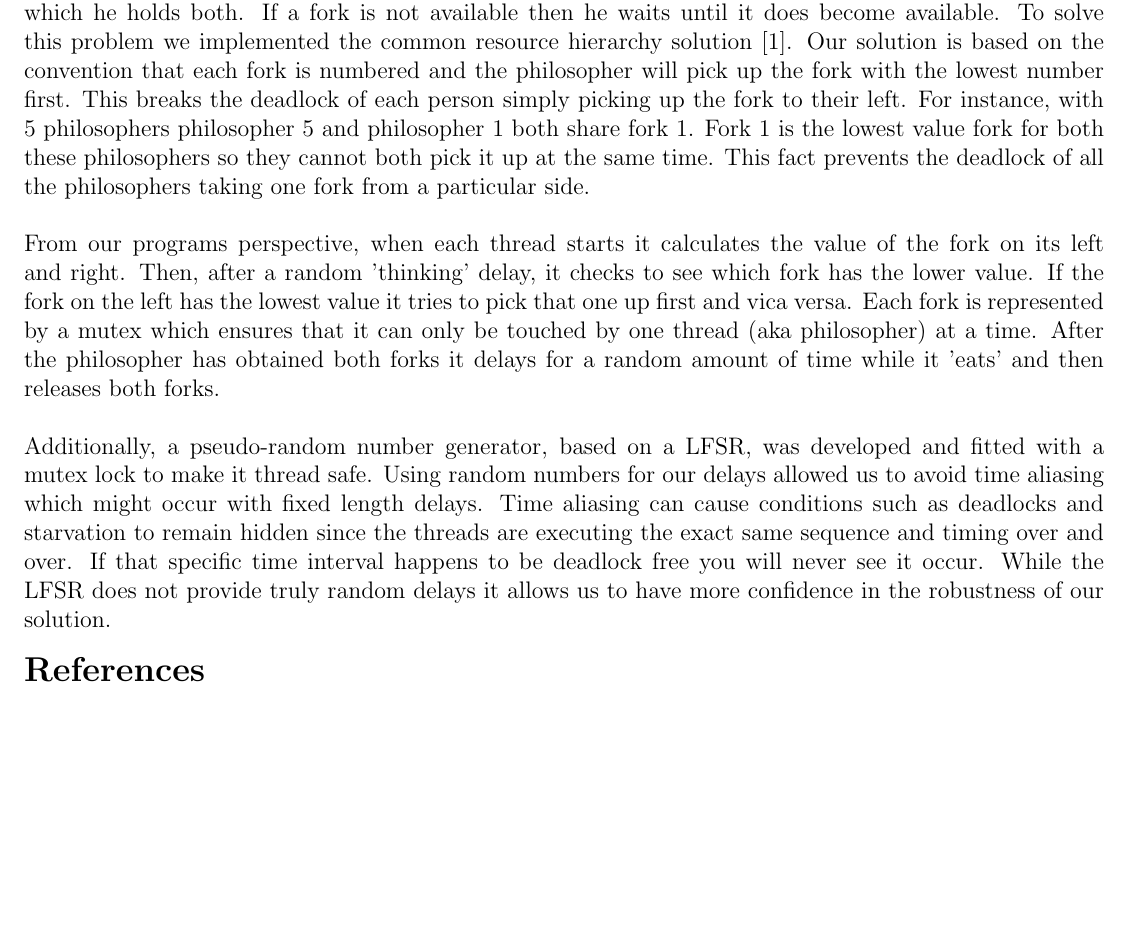
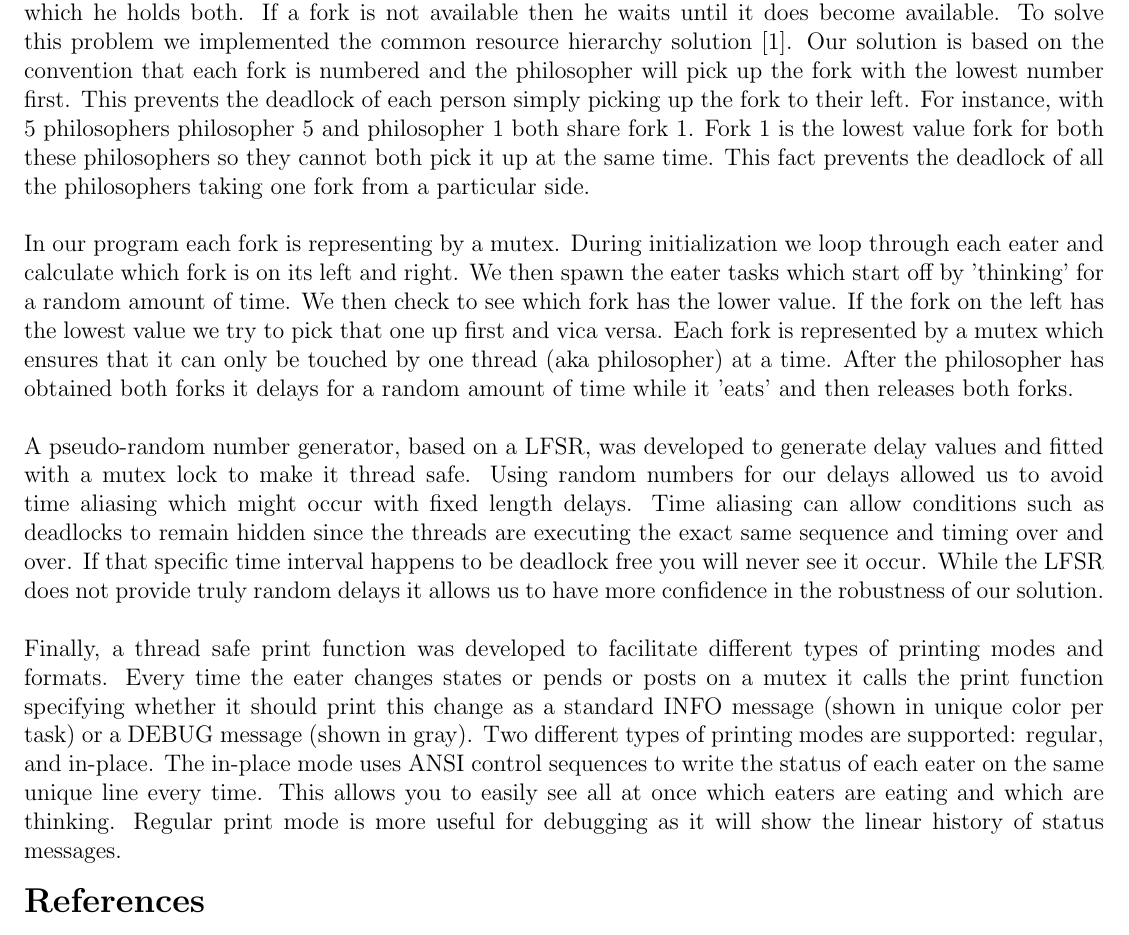
Before and after one commit to bear24rw/EECE6017, a LaTeX document (philosophers/doc/report.tex): part of the page, cut so that both start at the same text, the shorter picture padded with empty space. Compiled offline with pdfLaTeX.

Commit message:
[phil] updated report to talk about print functions

```diff
--- a/philosophers/doc/report.tex
+++ b/philosophers/doc/report.tex
@@ -24,29 +24,39 @@ both. If a fork is not available then he waits until it
 does become available. To solve this problem we implemented the common
 resource hierarchy solution \cite{sol}. Our solution is based on the
 convention that each fork is numbered and the philosopher will pick up
-the fork with the lowest number first. This breaks the deadlock of each
+the fork with the lowest number first. This prevents the deadlock of each
 person simply picking up the fork to their left. For instance, with 5
 philosophers philosopher 5 and philosopher 1 both share fork 1. Fork 1
 is the lowest value fork for both these philosophers so they cannot both
 pick it up at the same time. This fact prevents the deadlock of all the
 philosophers taking one fork from a particular side.
 \\\\
-From our programs perspective, when each thread starts it calculates the
-value of the fork on its left and right. Then, after a random 'thinking'
-delay, it checks to see which fork has the lower value. If the fork on the
-left has the lowest value it tries to pick that one up first and vica versa.
+In our program each fork is representing by a mutex. During initialization
+we loop through each eater and calculate which fork is on its left and right.
+We then spawn the eater tasks which start off by 'thinking' for a random amount of
+time. We then check to see which fork has the lower value. If the fork on the
+left has the lowest value we try to pick that one up first and vica versa.
 Each fork is represented by a mutex which ensures that it can only be touched
 by one thread (aka philosopher) at a time. After the philosopher has obtained both
 forks it delays for a random amount of time while it 'eats' and then releases
 both forks.
 \\\\
-Additionally, a pseudo-random number generator, based on a LFSR, was developed
+A pseudo-random number generator, based on a LFSR, was developed to generate delay values
 and fitted with a mutex lock to make it thread safe. Using random numbers for our delays
 allowed us to avoid time aliasing which might occur with fixed length delays. Time aliasing
-can cause conditions such as deadlocks and starvation to remain hidden since the threads are
+can allow conditions such as deadlocks to remain hidden since the threads are
 executing the exact same sequence and timing over and over. If that specific time interval
 happens to be deadlock free you will never see it occur.  While the LFSR does not provide
 truly random delays it allows us to have more confidence in the robustness of our solution.
+\\\\
+Finally, a thread safe print function was developed to facilitate different types of printing
+modes and formats. Every time the eater changes states or pends or posts on a mutex it calls
+the print function specifying whether it should print this change as a standard INFO message
+(shown in unique color per task) or a DEBUG message (shown in gray). Two different types of
+printing modes are supported: regular, and in-place.  The in-place mode uses ANSI control
+sequences to write the status of each eater on the same unique line every time. This allows
+you to easily see all at once which eaters are eating and which are thinking. Regular print mode
+is more useful for debugging as it will show the linear history of status messages.
 
 \begin{thebibliography}{9}
     \bibitem{sol} \url{http://en.wikipedia.org/wiki/Dining_philosophers_problem#Resource_hierarchy_solution}
```
Also changed, not shown: philosophers/doc/debug.png (added), philosophers/doc/inplace.png (added), philosophers/doc/report.pdf.
